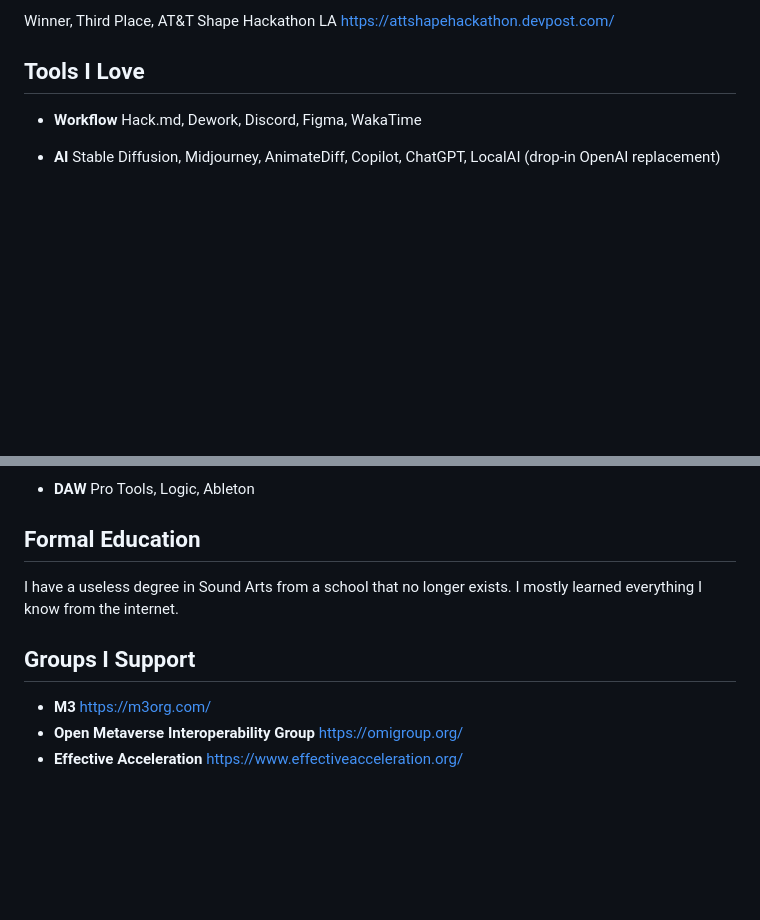
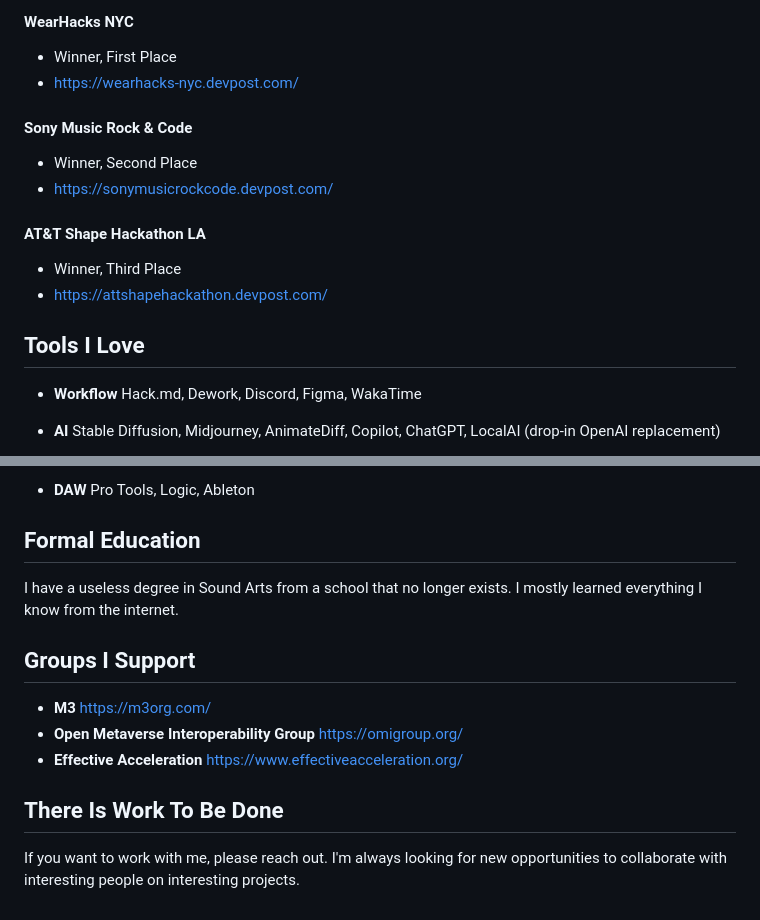
Before and after one commit to lalalune/website, a Markdown page: README.md, 2 parts joined by grey strips. Rendered like a GitHub page; blank space fills up the shorter version.

```diff
--- a/README.md
+++ b/README.md
@@ -75,6 +102,18 @@ https://sonymusicrockcode.devpost.com/
 
-Winner, Third Place, AT&T Shape Hackathon LA
-https://attshapehackathon.devpost.com/
+#### WearHacks NYC
+
+- Winner, First Place
+- https://wearhacks-nyc.devpost.com/
+
+#### Sony Music Rock & Code
+
+- Winner, Second Place
+- https://sonymusicrockcode.devpost.com/
+
+#### AT&T Shape Hackathon LA
+
+- Winner, Third Place
+- https://attshapehackathon.devpost.com/
 
 ## Tools I Love
 
@@ -91,6 +130,7 @@ https://attshapehackathon.devpost.com/
 - **DAW** Pro Tools, Logic, Ableton
 
 ## Formal Education
+
 I have a useless degree in Sound Arts from a school that no longer exists. I mostly learned everything I know from the internet.
 
 ## Groups I Support
@@ -98,3 +138,7 @@ I have a useless degree in Sound Arts from a school that no longer exists. I mos
 - **M3** https://m3org.com/
 - **Open Metaverse Interoperability Group** https://omigroup.org/
 - **Effective Acceleration** https://www.effectiveacceleration.org/
+
+## There Is Work To Be Done
+
+If you want to work with me, please reach out. I'm always looking for new opportunities to collaborate with interesting people on interesting projects.
```
Also changed, not shown: other parts of README.md (+39 -12 lines).
